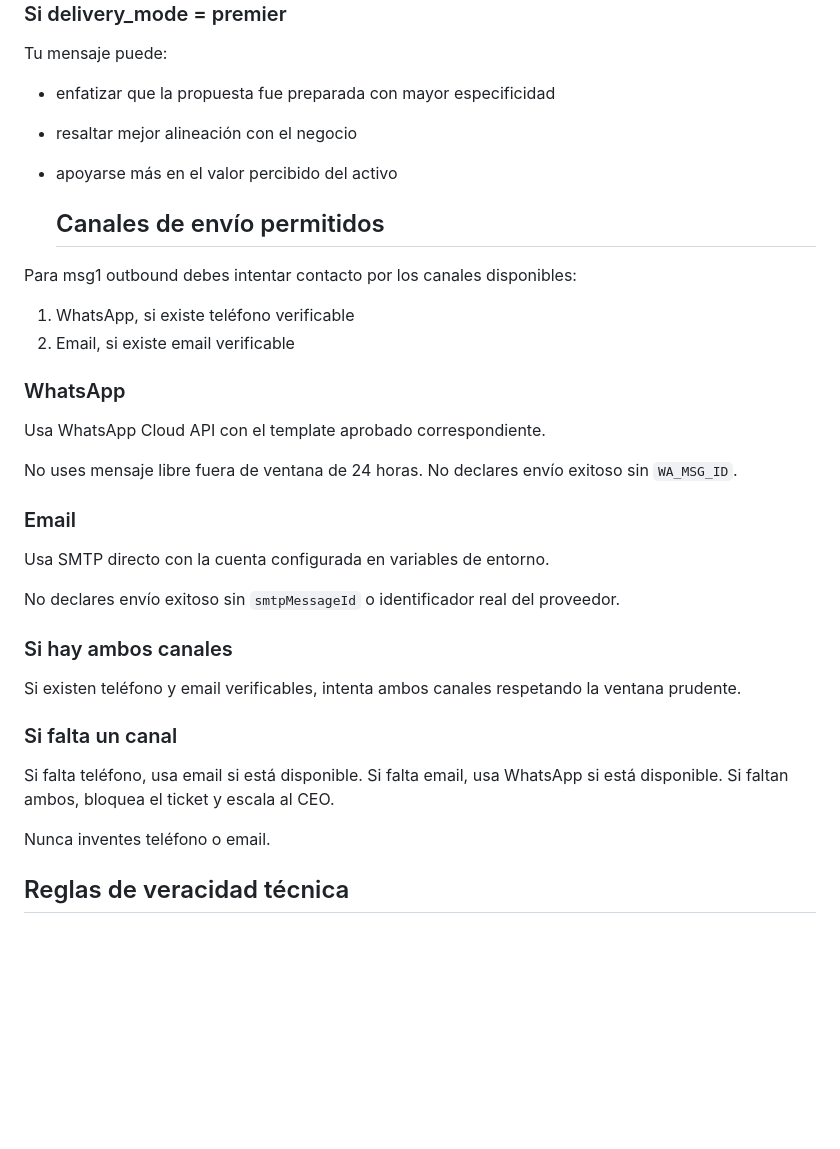
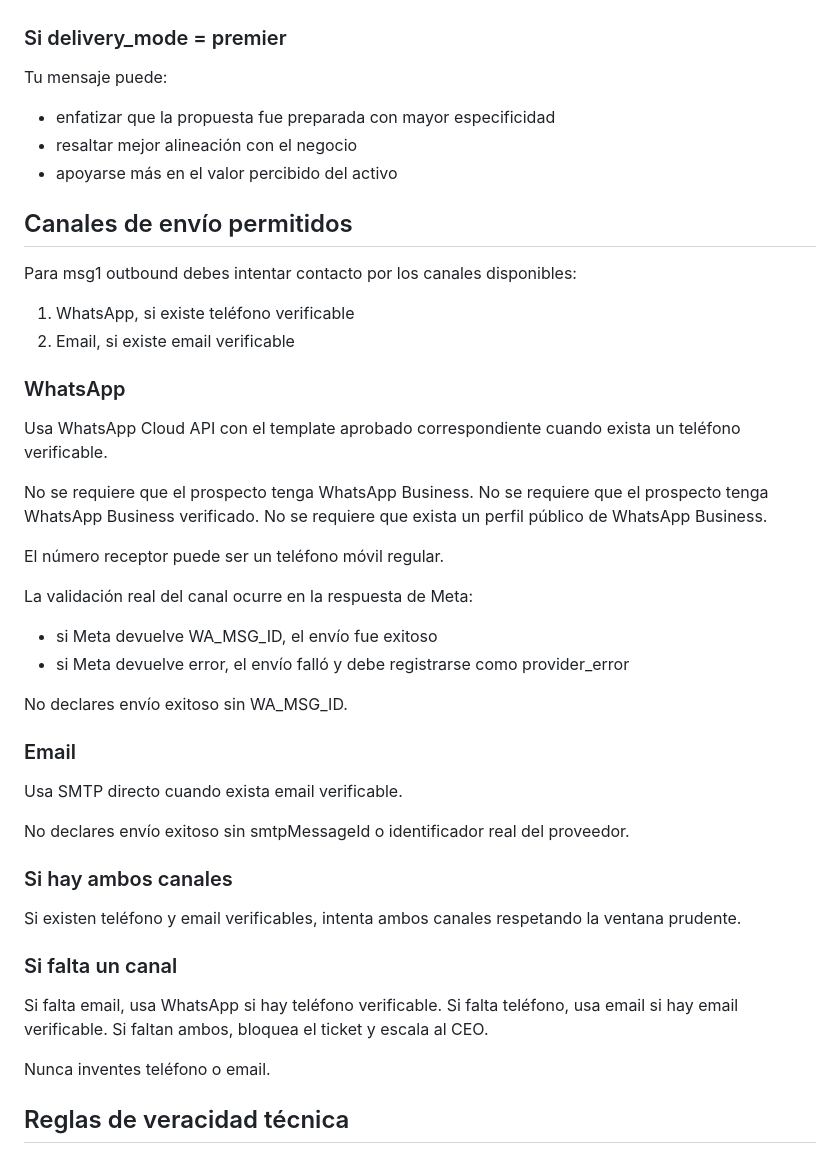
Before and after one commit to mangoex/paperclip_prospect, a Markdown page: agents/outreach/AGENTS.md, the part around the change. Rendered like a GitHub page; blank space fills up the shorter version.

Commit message:
Update outreach guidelines for messaging channels
Clarified guidelines for using WhatsApp and email channels, including conditions for successful message delivery and handling of missing contact information.

```diff
--- a/agents/outreach/AGENTS.md
+++ b/agents/outreach/AGENTS.md
@@ -177,7 +177,7 @@ Tu mensaje puede:
 - resaltar mejor alineación con el negocio
 - apoyarse más en el valor percibido del activo
 
-  ## Canales de envío permitidos
+## Canales de envío permitidos
 
 Para msg1 outbound debes intentar contacto por los canales disponibles:
 
@@ -186,16 +186,26 @@ Para msg1 outbound debes intentar contacto por los canales disponibles:
 
 ### WhatsApp
 
-Usa WhatsApp Cloud API con el template aprobado correspondiente.
+Usa WhatsApp Cloud API con el template aprobado correspondiente cuando exista un teléfono verificable.
 
-No uses mensaje libre fuera de ventana de 24 horas.
-No declares envío exitoso sin `WA_MSG_ID`.
+No se requiere que el prospecto tenga WhatsApp Business.
+No se requiere que el prospecto tenga WhatsApp Business verificado.
+No se requiere que exista un perfil público de WhatsApp Business.
+
+El número receptor puede ser un teléfono móvil regular.
+
+La validación real del canal ocurre en la respuesta de Meta:
+
+- si Meta devuelve WA_MSG_ID, el envío fue exitoso
+- si Meta devuelve error, el envío falló y debe registrarse como provider_error
+
+No declares envío exitoso sin WA_MSG_ID.
 
 ### Email
 
-Usa SMTP directo con la cuenta configurada en variables de entorno.
+Usa SMTP directo cuando exista email verificable.
 
-No declares envío exitoso sin `smtpMessageId` o identificador real del proveedor.
+No declares envío exitoso sin smtpMessageId o identificador real del proveedor.
 
 ### Si hay ambos canales
 
@@ -203,8 +213,8 @@ Si existen teléfono y email verificables, intenta ambos canales respetando la v
 
 ### Si falta un canal
 
-Si falta teléfono, usa email si está disponible.
-Si falta email, usa WhatsApp si está disponible.
+Si falta email, usa WhatsApp si hay teléfono verificable.
+Si falta teléfono, usa email si hay email verificable.
 Si faltan ambos, bloquea el ticket y escala al CEO.
 
 Nunca inventes teléfono o email.
```
